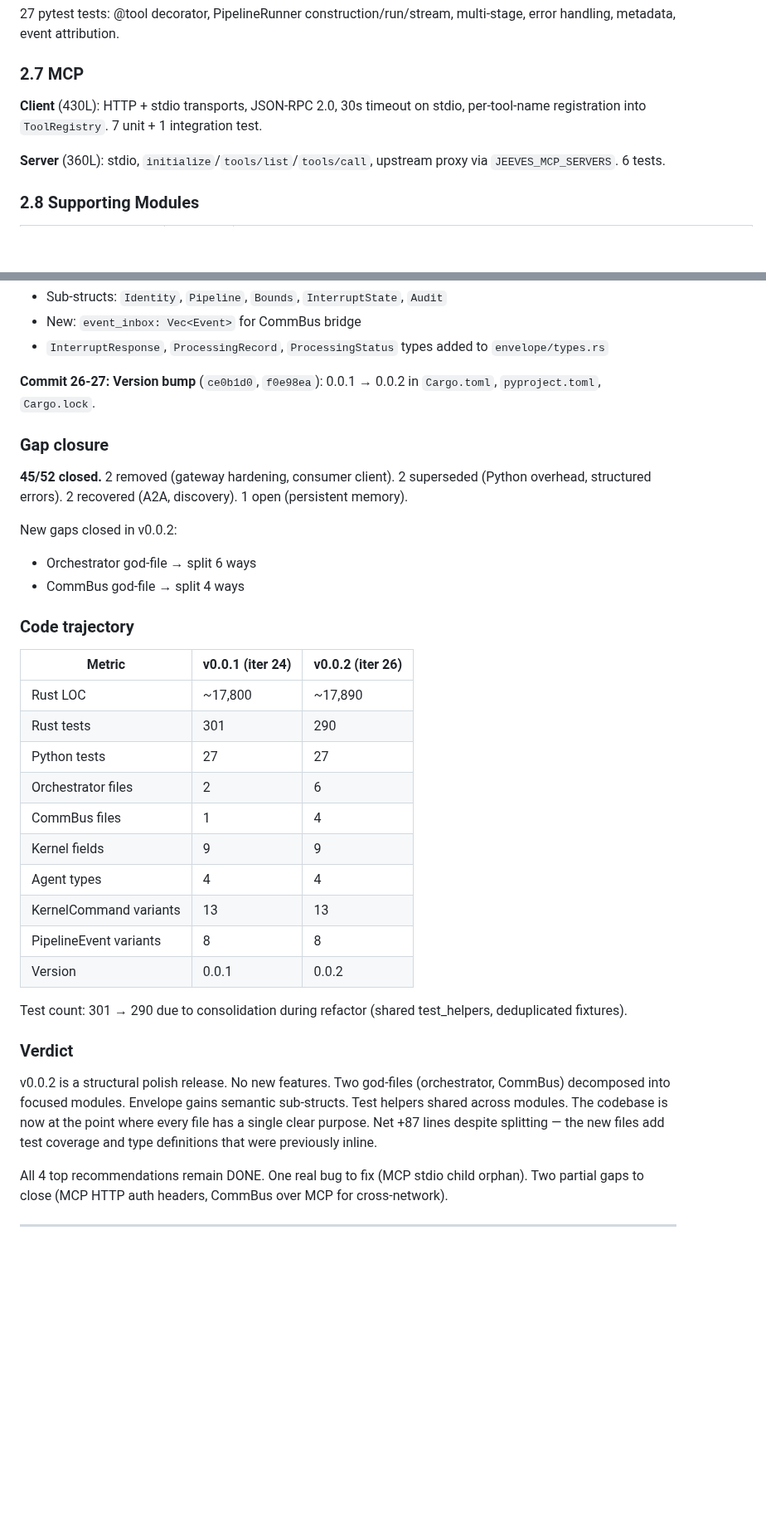
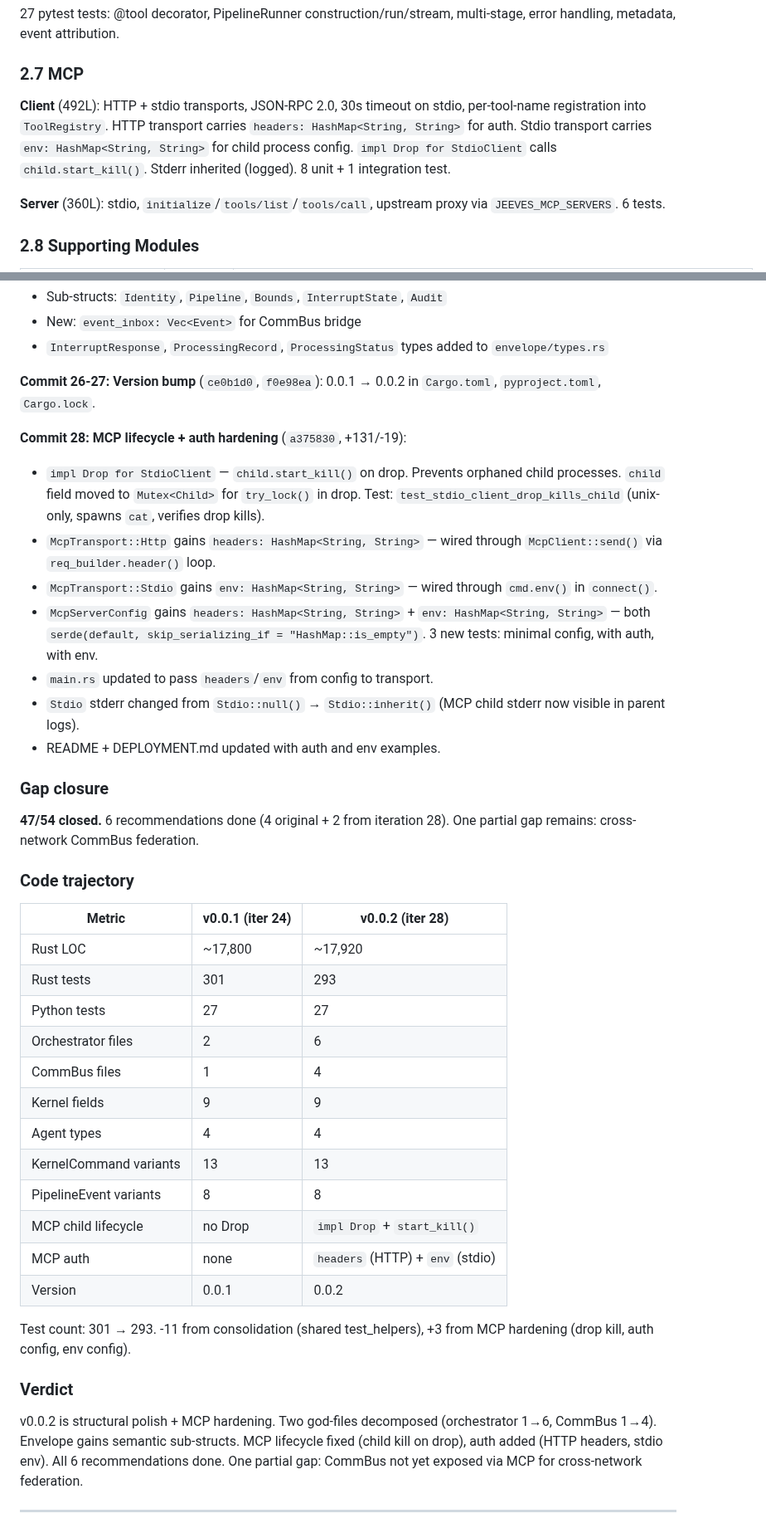
Before and after one commit to Jeeves-Cluster-Organization/jeeves-core, a Markdown page: AUDIT_AGENTIC_FRAMEWORKS.md, 2 parts joined by grey strips. Shown at 83% size. GitHub-like rendering; blank space fills up the shorter version.

```diff
--- a/AUDIT_AGENTIC_FRAMEWORKS.md
+++ b/AUDIT_AGENTIC_FRAMEWORKS.md
@@ -117,7 +117,7 @@ Auto-agent creation from stage config: Gate→Deterministic, `child_pipeline`→
 
 ### 2.7 MCP
 
-**Client** (430L): HTTP + stdio transports, JSON-RPC 2.0, 30s timeout on stdio, per-tool-name registration into `ToolRegistry`. 7 unit + 1 integration test.
+**Client** (492L): HTTP + stdio transports, JSON-RPC 2.0, 30s timeout on stdio, per-tool-name registration into `ToolRegistry`. HTTP transport carries `headers: HashMap<String, String>` for auth. Stdio transport carries `env: HashMap<String, String>` for child process config. `impl Drop for StdioClient` calls `child.start_kill()`. Stderr inherited (logged). 8 unit + 1 integration test.
 
 **Server** (360L): stdio, `initialize`/`tools/list`/`tools/call`, upstream proxy via `JEEVES_MCP_SERVERS`. 6 tests.
 
@@ -336,20 +340,25 @@ Envelope restructured:
 
 **Commit 26-27: Version bump** (`ce0b1d0`, `f0e98ea`): 0.0.1 → 0.0.2 in `Cargo.toml`, `pyproject.toml`, `Cargo.lock`.
 
+**Commit 28: MCP lifecycle + auth hardening** (`a375830`, +131/-19):
+- `impl Drop for StdioClient` — `child.start_kill()` on drop. Prevents orphaned child processes. `child` field moved to `Mutex<Child>` for `try_lock()` in drop. Test: `test_stdio_client_drop_kills_child` (unix-only, spawns `cat`, verifies drop kills).
+- `McpTransport::Http` gains `headers: HashMap<String, String>` — wired through `McpClient::send()` via `req_builder.header()` loop.
+- `McpTransport::Stdio` gains `env: HashMap<String, String>` — wired through `cmd.env()` in `connect()`.
+- `McpServerConfig` gains `headers: HashMap<String, String>` + `env: HashMap<String, String>` — both `serde(default, skip_serializing_if = "HashMap::is_empty")`. 3 new tests: minimal config, with auth, with env.
+- `main.rs` updated to pass `headers`/`env` from config to transport.
+- `Stdio` stderr changed from `Stdio::null()` → `Stdio::inherit()` (MCP child stderr now visible in parent logs).
+- README + DEPLOYMENT.md updated with auth and env examples.
+
 ### Gap closure
 
-**45/52 closed.** 2 removed (gateway hardening, consumer client). 2 superseded (Python overhead, structured errors). 2 recovered (A2A, discovery). 1 open (persistent memory).
-
-New gaps closed in v0.0.2:
-- Orchestrator god-file → split 6 ways
-- CommBus god-file → split 4 ways
+**47/54 closed.** 6 recommendations done (4 original + 2 from iteration 28). One partial gap remains: cross-network CommBus federation.
 
 ### Code trajectory
 
-| Metric | v0.0.1 (iter 24) | v0.0.2 (iter 26) |
+| Metric | v0.0.1 (iter 24) | v0.0.2 (iter 28) |
 |--------|-------------------|-------------------|
-| Rust LOC | ~17,800 | ~17,890 |
-| Rust tests | 301 | 290 |
+| Rust LOC | ~17,800 | ~17,920 |
+| Rust tests | 301 | 293 |
 | Python tests | 27 | 27 |
 | Orchestrator files | 2 | 6 |
 | CommBus files | 1 | 4 |
@@ -357,15 +366,15 @@ New gaps closed in v0.0.2:
 | Agent types | 4 | 4 |
 | KernelCommand variants | 13 | 13 |
 | PipelineEvent variants | 8 | 8 |
+| MCP child lifecycle | no Drop | `impl Drop` + `start_kill()` |
+| MCP auth | none | `headers` (HTTP) + `env` (stdio) |
 | Version | 0.0.1 | 0.0.2 |
 
-Test count: 301 → 290 due to consolidation during refactor (shared test_helpers, deduplicated fixtures).
+Test count: 301 → 293. -11 from consolidation (shared test_helpers), +3 from MCP hardening (drop kill, auth config, env config).
 
 ### Verdict
 
-v0.0.2 is a structural polish release. No new features. Two god-files (orchestrator, CommBus) decomposed into focused modules. Envelope gains semantic sub-structs. Test helpers shared across modules. The codebase is now at the point where every file has a single clear purpose. Net +87 lines despite splitting — the new files add test coverage and type definitions that were previously inline.
-
-All 4 top recommendations remain DONE. One real bug to fix (MCP stdio child orphan). Two partial gaps to close (MCP HTTP auth headers, CommBus over MCP for cross-network).
+v0.0.2 is structural polish + MCP hardening. Two god-files decomposed (orchestrator 1→6, CommBus 1→4). Envelope gains semantic sub-structs. MCP lifecycle fixed (child kill on drop), auth added (HTTP headers, stdio env). All 6 recommendations done. One partial gap: CommBus not yet exposed via MCP for cross-network federation.
 
 ---
 
```
Also changed, not shown: other parts of AUDIT_AGENTIC_FRAMEWORKS.md (+29 -25 lines).
